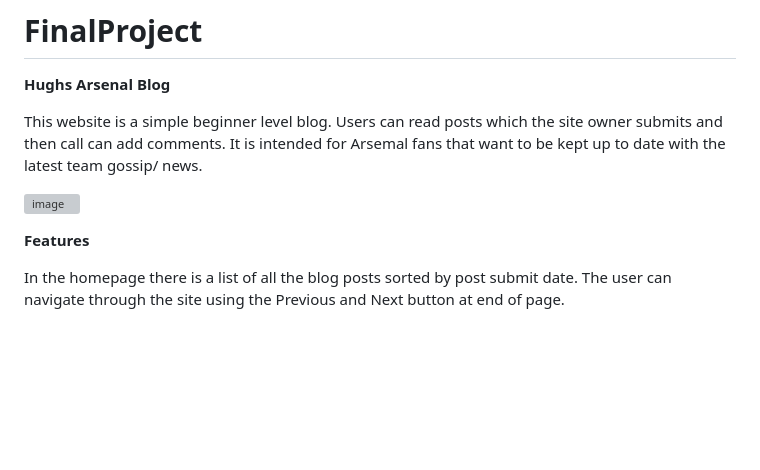
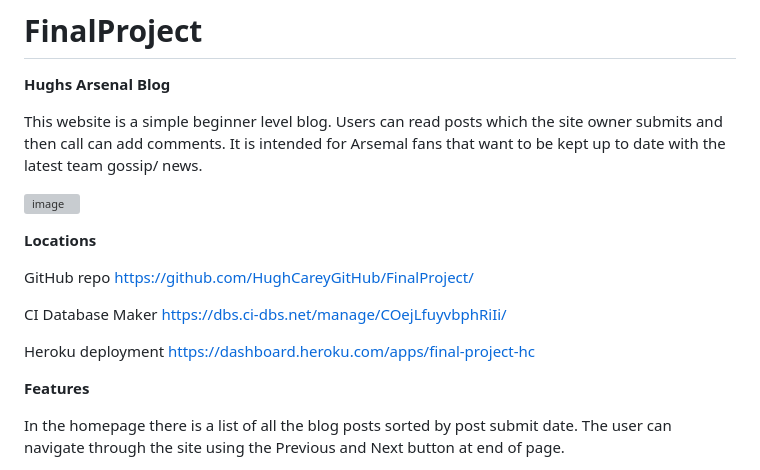
Before and after one commit to HughCareyGitHub/FinalProject, a Markdown page: README.md, the part around the change. Rendered like a GitHub page; blank space fills up the shorter version; grey boxes are pictures that could not be loaded.

```diff
--- a/README.md
+++ b/README.md
@@ -5,6 +5,17 @@
 This website is a simple beginner level blog. Users can read posts which the site owner submits and then call can add comments. It is intended for Arsemal fans that want to be kept up to date with the latest team gossip/ news.
 
 ![image](https://github.com/user-attachments/assets/f2a769fc-ac24-49d7-b6fe-50c5e1581dbe)
+
+**Locations**
+
+GitHub repo
+https://github.com/HughCareyGitHub/FinalProject/
+
+CI Database Maker
+https://dbs.ci-dbs.net/manage/COejLfuyvbphRiIi/
+
+Heroku deployment
+https://dashboard.heroku.com/apps/final-project-hc
 
 **Features**
 
```
